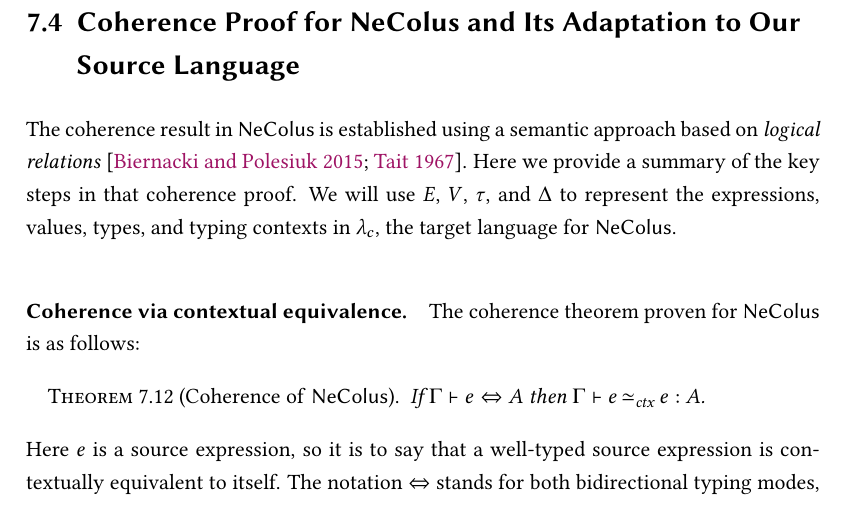
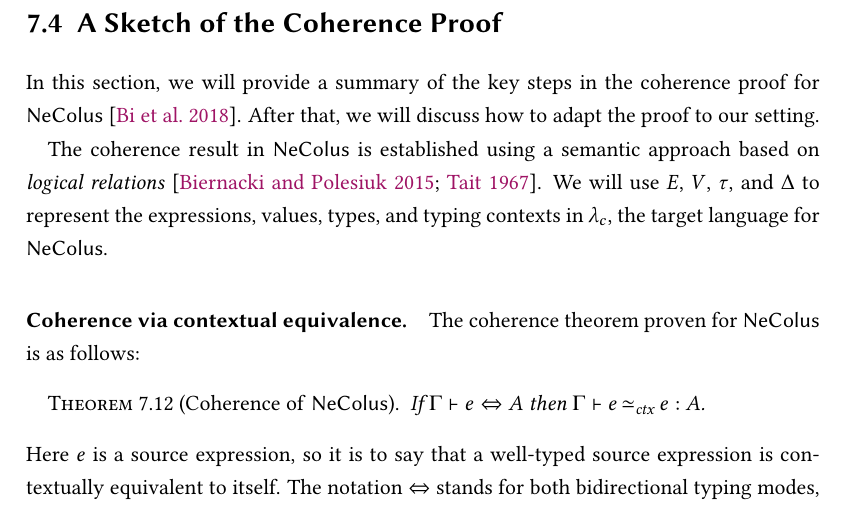
Before and after one commit to yzyzsun/PhD-thesis, a LaTeX thesis (Thesis.tex, which reads filtered/compilation/calculi.tex): part of page 147 of 265, cut at the place of the change. Compiled offline with pdfLaTeX.

Commit message:
Shorten the title of Section 7.4

```diff
--- a/filtered/compilation/calculi.tex
+++ b/filtered/compilation/calculi.tex
@@ -859,13 +859,15 @@ unoptimized to show the correspondence with the \lambdar terms. In the optimized
 code for the first version, for instance, the creation of \lstinline{$4} and
 \lstinline{$6} can be eliminated.
 
-\section{Coherence Proof for \necolus and Its Adaptation to Our Source Language}
-\label{sec:coherence}
+\section{A Sketch of the Coherence Proof} \label{sec:coherence}
+
+In this section, we will provide a summary of the key steps in the coherence
+proof for \necolus~\citep{bi2018essence}. After that, we will discuss how to
+adapt the proof to our setting.
 
 The coherence result in \necolus is established using a semantic approach based
 on \emph{logical relations}~\citep{tait1967intensional,biernacki2015logical}.
-Here we provide a summary of the key steps in that coherence proof. We will use
-$E$, $V$, $\tau$, and $\Delta$ to represent the expressions, values, types, and
+We will use $E$, $V$, $\tau$, and $\Delta$ to represent the expressions, values, types, and
 typing contexts in \lambdac, the target language for \necolus.
 
 \paragraph{Coherence via contextual equivalence.}
```
Also changed, not shown: chapters/compilation/calculi.tex (+6 -4 lines).
